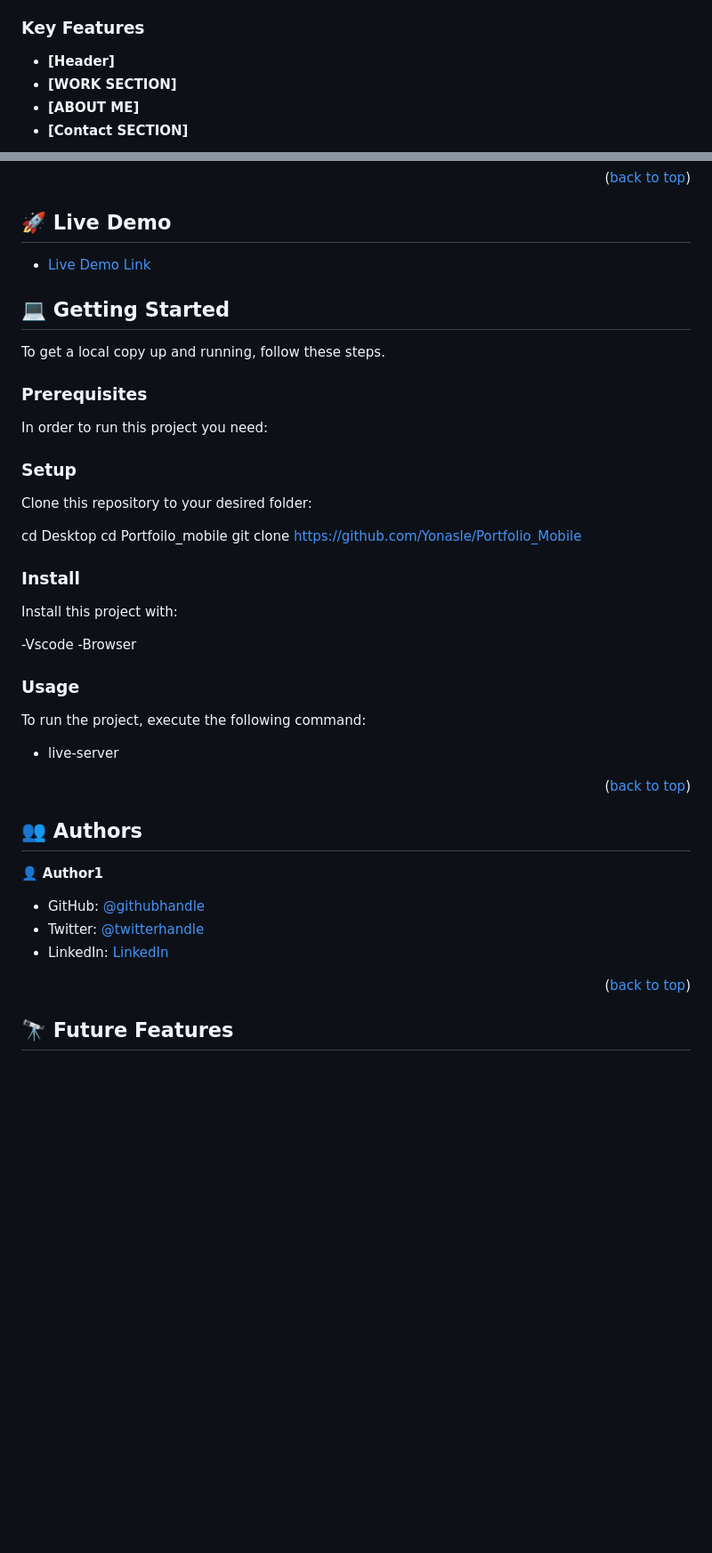
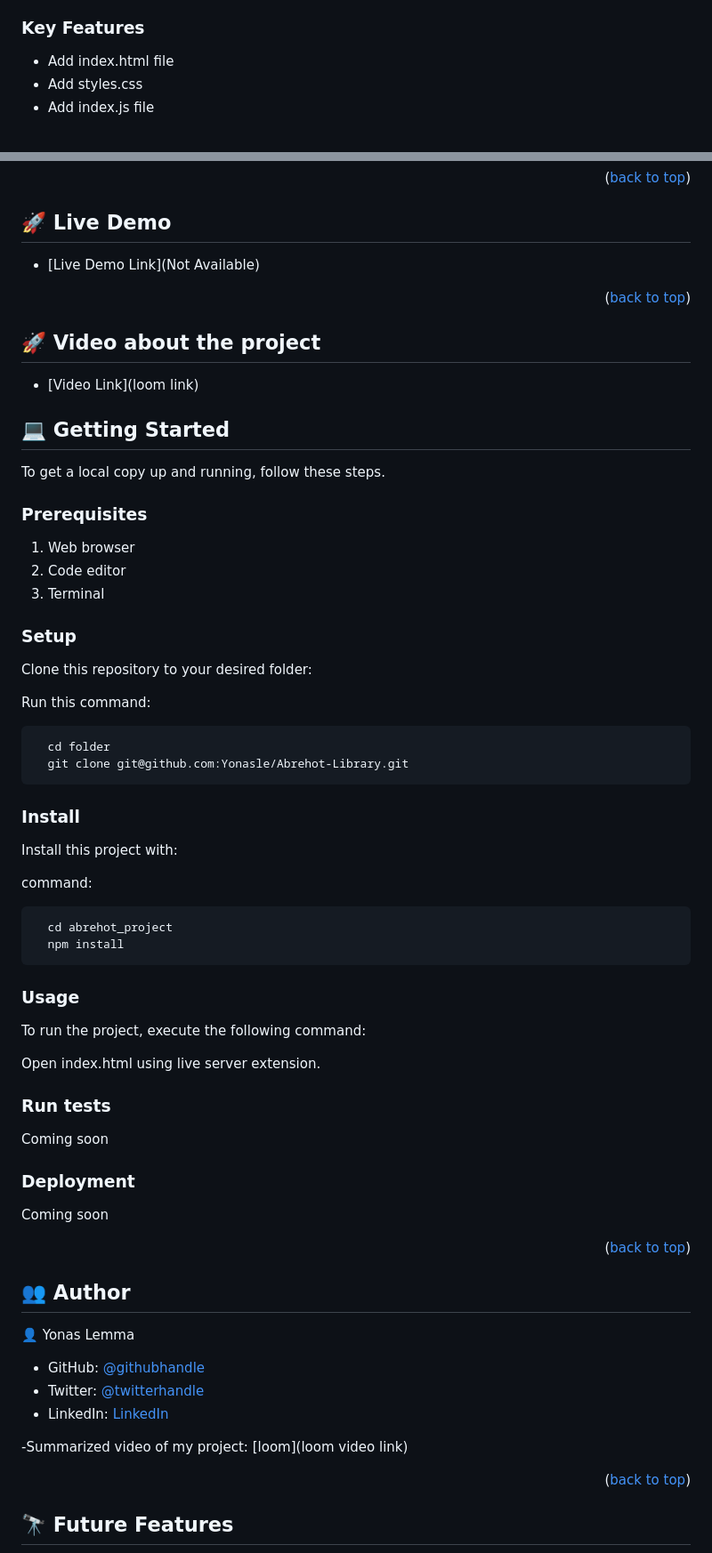
Before and after one commit to Yonasle/Abrehot-Library, a Markdown page: README.md, 2 parts joined by grey strips. Shown at 89% size. GitHub-like rendering; blank space fills up the shorter version.

````diff
--- a/README.md
+++ b/README.md
@@ -37,8 +65,8 @@
 
 ### Key Features <a name="key-features"></a>
 
-- **[Header]**
-- **[WORK SECTION]**
-- **[ABOUT ME]**
-- **[Contact SECTION]**
+- Add index.html file
+- Add styles.css
+- Add index.js file
+
 <p align="right">(<a href="#readme-top">back to top</a>)</p>
@@ -45,7 +75,13 @@
 
 ## 🚀 Live Demo <a name="live-demo"></a>
 
-- [Live Demo Link](https://yonasle.github.io/Personal_Portfolio/#)
+- [Live Demo Link](Not Available)
+
+<p align="right">(<a href="#readme-top">back to top</a>)</p>
+
+## 🚀 Video about the project <a name="live-demo"></a>
+
+- [Video Link](loom link)
 
 ## 💻 Getting Started <a name="getting-started"></a>
 
@@ -53,33 +89,50 @@ To get a local copy up and running, follow these steps.
 
 ### Prerequisites
 
-In order to run this project you need:
+1. Web browser
+2. Code editor
+3. Terminal
 
 ### Setup
 
 Clone this repository to your desired folder:
 
-cd Desktop
-cd Portfoilo_mobile
-git clone https://github.com/Yonasle/Portfolio_Mobile
+Run this command:
+
+```sh
+  cd folder
+  git clone git@github.com:Yonasle/Abrehot-Library.git
+```
 
 ### Install
 
 Install this project with:
 
--Vscode
--Browser
+command:
+
+```sh
+  cd abrehot_project
+  npm install
+```
 
 ### Usage
 
 To run the project, execute the following command:
 
-- live-server
+Open index.html using live server extension.
+
+### Run tests
+
+Coming soon
+
+### Deployment
+
+Coming soon
 
 <p align="right">(<a href="#readme-top">back to top</a>)</p>
 
-## 👥 Authors <a name="authors"></a>
+## 👥 Author <a name="authors"></a>
 
-👤 **Author1**
+👤 Yonas Lemma
 
 - GitHub: [@githubhandle](https://github.com/Yonasle)
@@ -87,4 +140,6 @@ To run the project, execute the following command:
 - LinkedIn: [LinkedIn](https://www.linkedin.com/in/yonas-lemma-b8848823a/)
+
+-Summarized video of my project: [loom](loom video link)
 
 <p align="right">(<a href="#readme-top">back to top</a>)</p>
 
````
Also changed, not shown: other parts of README.md (+56 -15 lines), images/Home DSS.png (added), images/Home MSS.png (added), 2 other files.
